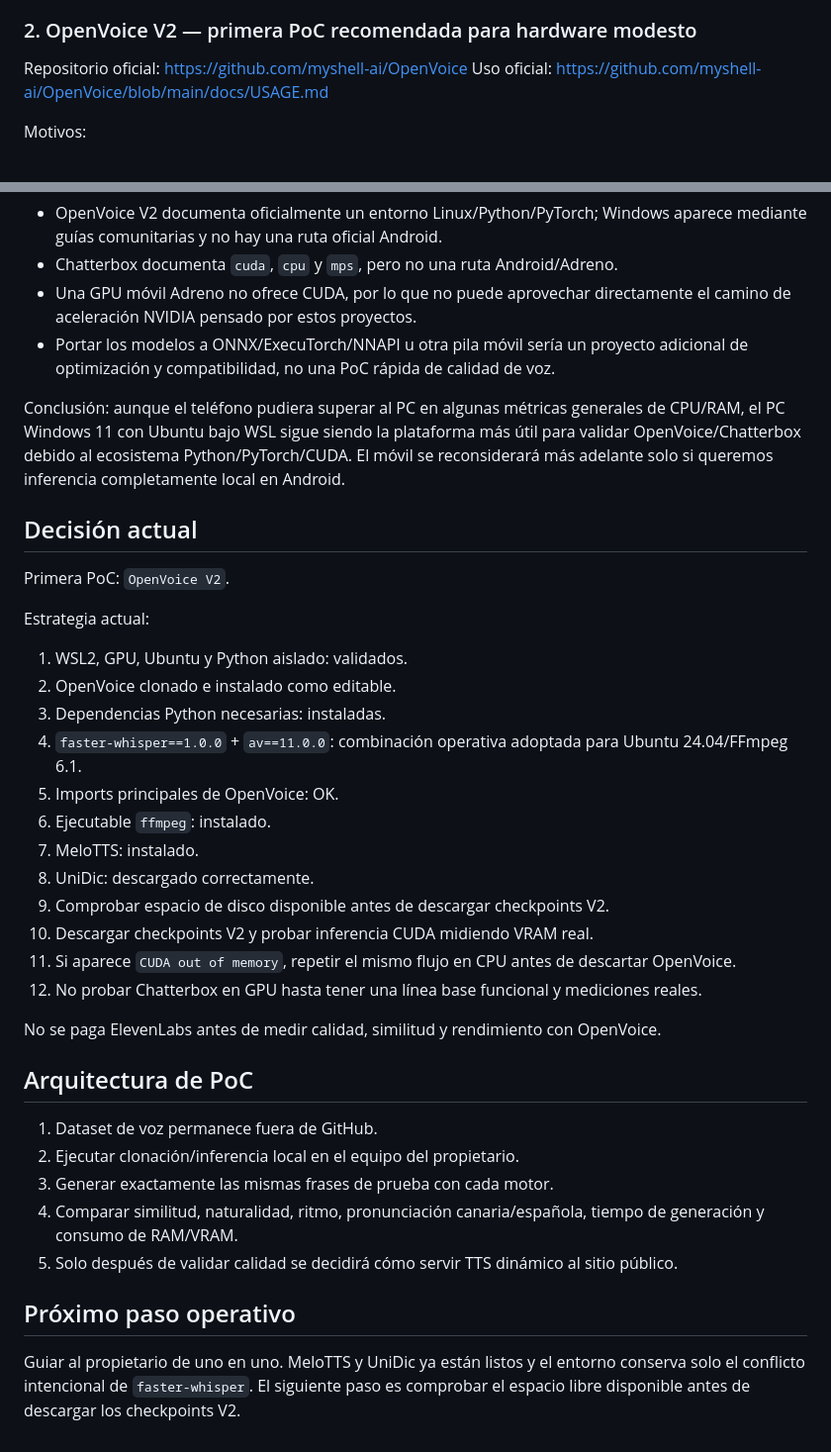
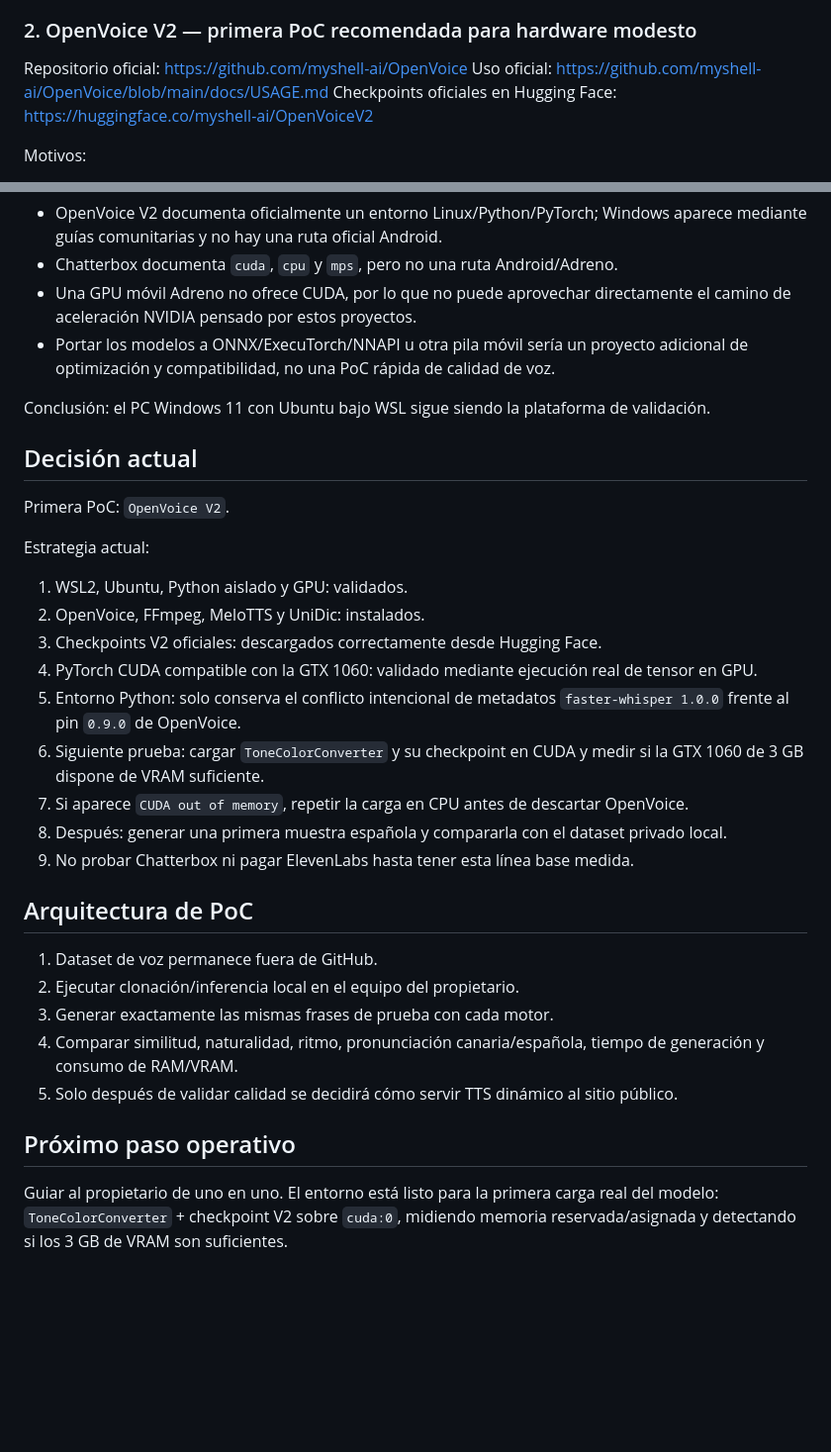
Before and after one commit to mundoinformaticacanaria/yo-digital, a Markdown page: docs/voice-cloning-research.md, 2 parts joined by grey strips. Shown at 99% size. Drawn GitHub-style; blank space fills up the shorter version.

```diff
--- a/docs/voice-cloning-research.md
+++ b/docs/voice-cloning-research.md
@@ -36,6 +36,7 @@ Limitaciones:
 
 Repositorio oficial: https://github.com/myshell-ai/OpenVoice
 Uso oficial: https://github.com/myshell-ai/OpenVoice/blob/main/docs/USAGE.md
+Checkpoints oficiales en Hugging Face: https://huggingface.co/myshell-ai/OpenVoiceV2
 
 Motivos:
 
@@ -129,7 +145,7 @@ Razones técnicas:
 - Una GPU móvil Adreno no ofrece CUDA, por lo que no puede aprovechar directamente el camino de aceleración NVIDIA pensado por estos proyectos.
 - Portar los modelos a ONNX/ExecuTorch/NNAPI u otra pila móvil sería un proyecto adicional de optimización y compatibilidad, no una PoC rápida de calidad de voz.
 
-Conclusión: aunque el teléfono pudiera superar al PC en algunas métricas generales de CPU/RAM, el PC Windows 11 con Ubuntu bajo WSL sigue siendo la plataforma más útil para validar OpenVoice/Chatterbox debido al ecosistema Python/PyTorch/CUDA. El móvil se reconsiderará más adelante solo si queremos inferencia completamente local en Android.
+Conclusión: el PC Windows 11 con Ubuntu bajo WSL sigue siendo la plataforma de validación.
 
 ## Decisión actual
 
@@ -137,20 +153,15 @@ Primera PoC: `OpenVoice V2`.
 
 Estrategia actual:
 
-1. WSL2, GPU, Ubuntu y Python aislado: validados.
-2. OpenVoice clonado e instalado como editable.
-3. Dependencias Python necesarias: instaladas.
-4. `faster-whisper==1.0.0` + `av==11.0.0`: combinación operativa adoptada para Ubuntu 24.04/FFmpeg 6.1.
-5. Imports principales de OpenVoice: OK.
-6. Ejecutable `ffmpeg`: instalado.
-7. MeloTTS: instalado.
-8. UniDic: descargado correctamente.
-9. Comprobar espacio de disco disponible antes de descargar checkpoints V2.
-10. Descargar checkpoints V2 y probar inferencia CUDA midiendo VRAM real.
-11. Si aparece `CUDA out of memory`, repetir el mismo flujo en CPU antes de descartar OpenVoice.
-12. No probar Chatterbox en GPU hasta tener una línea base funcional y mediciones reales.
-
-No se paga ElevenLabs antes de medir calidad, similitud y rendimiento con OpenVoice.
+1. WSL2, Ubuntu, Python aislado y GPU: validados.
+2. OpenVoice, FFmpeg, MeloTTS y UniDic: instalados.
+3. Checkpoints V2 oficiales: descargados correctamente desde Hugging Face.
+4. PyTorch CUDA compatible con la GTX 1060: validado mediante ejecución real de tensor en GPU.
+5. Entorno Python: solo conserva el conflicto intencional de metadatos `faster-whisper 1.0.0` frente al pin `0.9.0` de OpenVoice.
+6. Siguiente prueba: cargar `ToneColorConverter` y su checkpoint en CUDA y medir si la GTX 1060 de 3 GB dispone de VRAM suficiente.
+7. Si aparece `CUDA out of memory`, repetir la carga en CPU antes de descartar OpenVoice.
+8. Después: generar una primera muestra española y compararla con el dataset privado local.
+9. No probar Chatterbox ni pagar ElevenLabs hasta tener esta línea base medida.
 
 ## Arquitectura de PoC
 
@@ -162,4 +173,4 @@ No se paga ElevenLabs antes de medir calidad, similitud y rendimiento con OpenVo
 
 ## Próximo paso operativo
 
-Guiar al propietario de uno en uno. MeloTTS y UniDic ya están listos y el entorno conserva solo el conflicto intencional de `faster-whisper`. El siguiente paso es comprobar el espacio libre disponible antes de descargar los checkpoints V2.
+Guiar al propietario de uno en uno. El entorno está listo para la primera carga real del modelo: `ToneColorConverter` + checkpoint V2 sobre `cuda:0`, midiendo memoria reservada/asignada y detectando si los 3 GB de VRAM son suficientes.
```
Also changed, not shown: other parts of docs/voice-cloning-research.md (+42 -27 lines).
